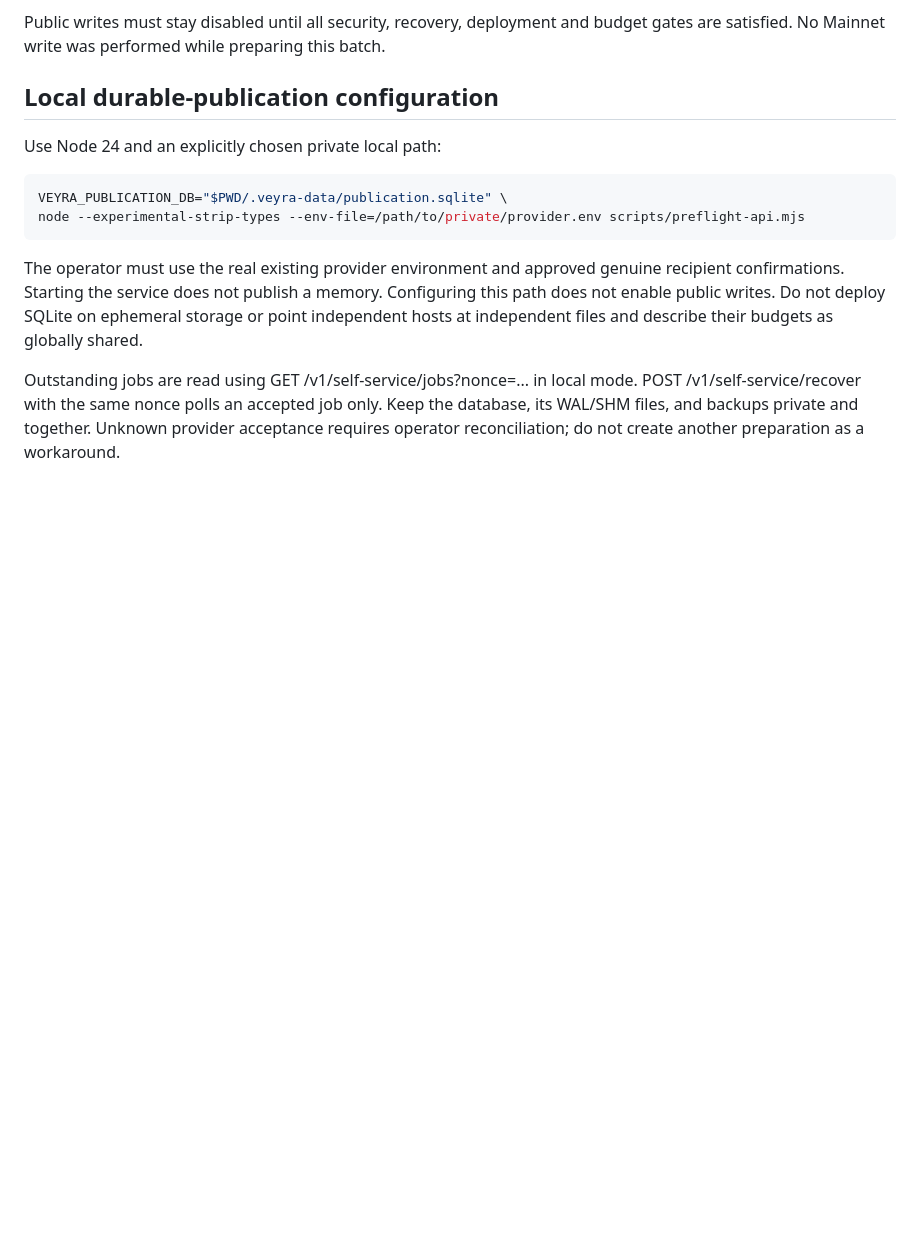
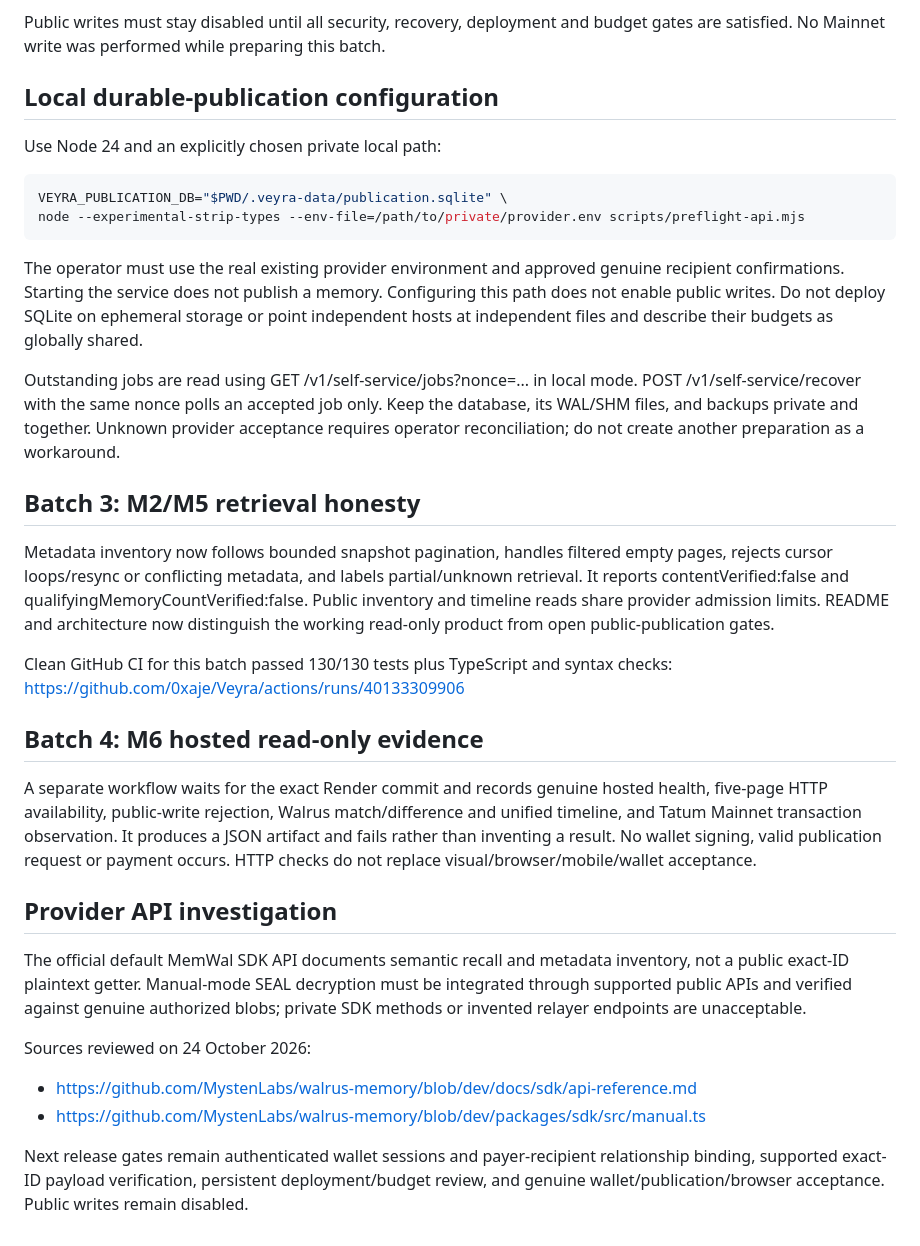
Before and after one commit to 0xaje/Veyra, a Markdown page: docs/PRODUCT-HARDENING.md, the part around the change. Rendered like a GitHub page; blank space fills up the shorter version.

```diff
--- a/docs/PRODUCT-HARDENING.md
+++ b/docs/PRODUCT-HARDENING.md
@@ -64,3 +64,23 @@ node --experimental-strip-types --env-file=/path/to/private/provider.env scripts
 The operator must use the real existing provider environment and approved genuine recipient confirmations. Starting the service does not publish a memory. Configuring this path does not enable public writes. Do not deploy SQLite on ephemeral storage or point independent hosts at independent files and describe their budgets as globally shared.
 
 Outstanding jobs are read using GET /v1/self-service/jobs?nonce=... in local mode. POST /v1/self-service/recover with the same nonce polls an accepted job only. Keep the database, its WAL/SHM files, and backups private and together. Unknown provider acceptance requires operator reconciliation; do not create another preparation as a workaround.
+
+## Batch 3: M2/M5 retrieval honesty
+
+Metadata inventory now follows bounded snapshot pagination, handles filtered empty pages, rejects cursor loops/resync or conflicting metadata, and labels partial/unknown retrieval. It reports contentVerified:false and qualifyingMemoryCountVerified:false. Public inventory and timeline reads share provider admission limits. README and architecture now distinguish the working read-only product from open public-publication gates.
+
+Clean GitHub CI for this batch passed 130/130 tests plus TypeScript and syntax checks: https://github.com/0xaje/Veyra/actions/runs/40133309906
+
+## Batch 4: M6 hosted read-only evidence
+
+A separate workflow waits for the exact Render commit and records genuine hosted health, five-page HTTP availability, public-write rejection, Walrus match/difference and unified timeline, and Tatum Mainnet transaction observation. It produces a JSON artifact and fails rather than inventing a result. No wallet signing, valid publication request or payment occurs. HTTP checks do not replace visual/browser/mobile/wallet acceptance.
+
+## Provider API investigation
+
+The official default MemWal SDK API documents semantic recall and metadata inventory, not a public exact-ID plaintext getter. Manual-mode SEAL decryption must be integrated through supported public APIs and verified against genuine authorized blobs; private SDK methods or invented relayer endpoints are unacceptable.
+
+Sources reviewed on 24 October 2026:
+- https://github.com/MystenLabs/walrus-memory/blob/dev/docs/sdk/api-reference.md
+- https://github.com/MystenLabs/walrus-memory/blob/dev/packages/sdk/src/manual.ts
+
+Next release gates remain authenticated wallet sessions and payer-recipient relationship binding, supported exact-ID payload verification, persistent deployment/budget review, and genuine wallet/publication/browser acceptance. Public writes remain disabled.
```
Also changed, not shown: README.md (+1 -1 lines), docs/INTEGRATED-PRODUCT-CONTRACT.md (+5 -1 lines).
